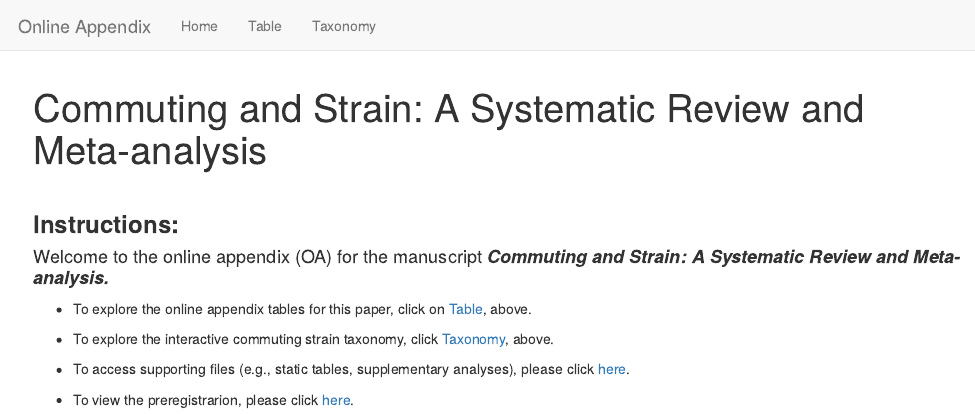
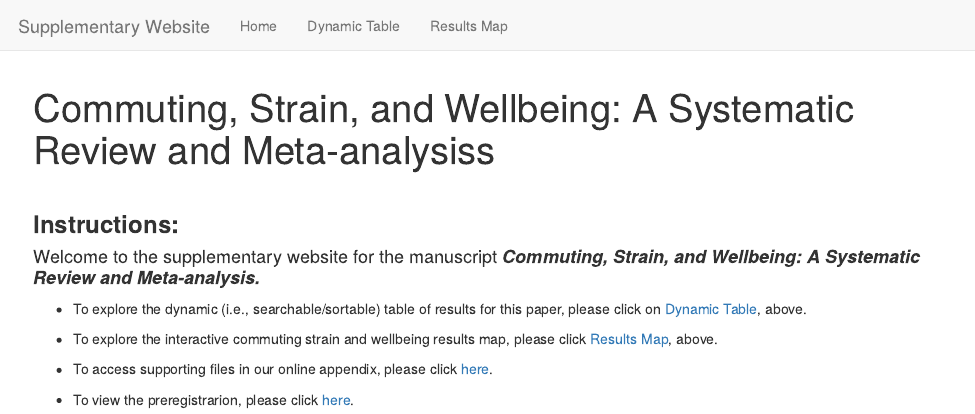
Before and after one commit to sluseallab/commuting_review, an R Markdown document (index.Rmd): the page in a window 1100 px wide, from its top. Rendered offline with R 4.5, knitr and Pandoc, with nearby package versions.

Commit message:
Update Website

```diff
--- a/_site.yml
+++ b/_site.yml
@@ -1,11 +1,11 @@
-name: "Commuting and Strain: A Systematic Review and Meta-analysis"
+name: "Commuting, Strain, and Wellbeing: A Systematic Review and Meta-analysis"
 navbar:
-  title: "Online Appendix"
+  title: "Supplementary Website"
   left:
     - text: "Home"
       href: index.html
-    - text: "Table"
-      href:  table.html
-    - text: "Taxonomy"
-      href:  taxonomy.html
+    - text: "Dynamic Table"
+      href:  dynamic_table.html
+    - text: "Results Map"
+      href:  results_map.html
 output_dir: "docs"
--- a/index.Rmd
+++ b/index.Rmd
@@ -1,5 +1,5 @@
 ---
-title: "Commuting and Strain: A Systematic Review and Meta-analysis"
+title: "Commuting, Strain, and Wellbeing: A Systematic Review and Meta-analysiss"
 subtitle: " "
 output: html_document
 ---
@@ -10,13 +10,13 @@ output: html_document
 
 ### **Instructions:**
 
-#### Welcome to the online appendix (OA) for the manuscript **_Commuting and Strain: A Systematic Review and Meta-analysis._**
+#### Welcome to the supplementary website for the manuscript **_Commuting, Strain, and Wellbeing: A Systematic Review and Meta-analysis._**
 
-- To explore the online appendix tables for this paper, click on [Table](table.html), above.
+- To explore the dynamic (i.e., searchable/sortable) table of results for this paper, please click on [Dynamic Table](dynamic_table.html), above.
 
-- To explore the interactive commuting strain taxonomy, click [Taxonomy](taxonomy.html), above.
+- To explore the interactive commuting strain and wellbeing results map, please click [Results Map](results_map.html), above.
 
-- To access supporting files (e.g., static tables, supplementary analyses), please click [here](https://osf.io/z87qg/?view_only=60a7db567dbb4f40a60b4807b455a1e0).
+- To access supporting files in our online appendix, please click [here](https://osf.io/z87qg/?view_only=60a7db567dbb4f40a60b4807b455a1e0).
 
 - To view the preregistrarion, please click [here](https://osf.io/gp6ks/?view_only=7d928022d6c544f8a000de7620244703).
 
```
Also changed, not shown: dynamic_table.Rmd (renamed from table.Rmd, +2 -1 lines), results_map.Rmd (renamed from taxonomy.Rmd, +1 -1 lines), README.md, 5 other files.
